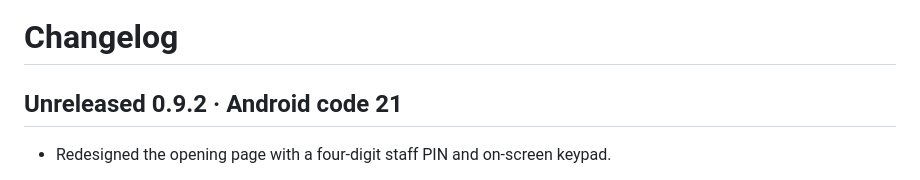
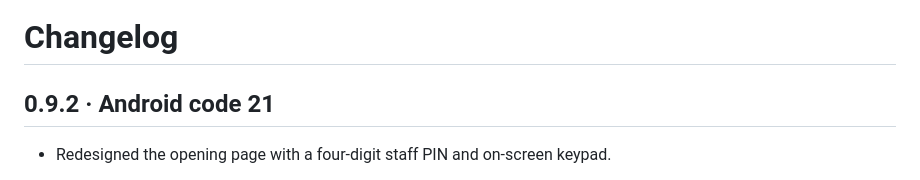
Before and after one commit to Namdev90/paruluniversitygoa, a Markdown page: CHANGELOG.md, the part around the change. GitHub-like rendering.

```diff
--- a/CHANGELOG.md
+++ b/CHANGELOG.md
@@ -1,6 +1,6 @@
 # Changelog
 
-## Unreleased 0.9.2 · Android code 21
+## 0.9.2 · Android code 21
 
 - Redesigned the opening page with a four-digit staff PIN and on-screen keypad.
 - Verify each staff device once with an administrator-issued setup code. Existing staff keep their station and Reports access.
```
Also changed, not shown: docs/CURRENT-STATUS.md (+2 -2 lines).
